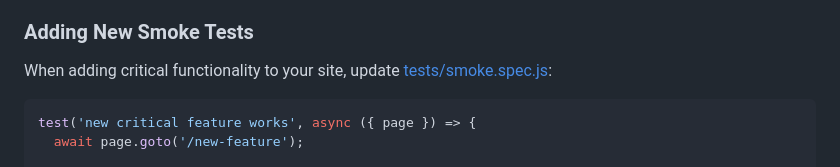
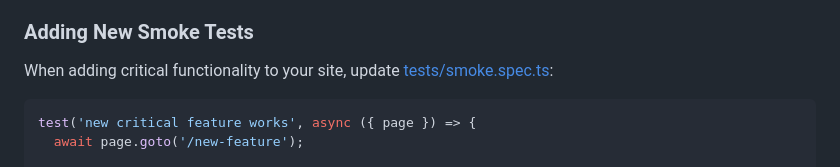
Before and after one commit to happydevs-studio/template-netlify, a Markdown page: docs/reliability/README.md, the part around the change. GitHub-like rendering.

````diff
--- a/docs/reliability/README.md
+++ b/docs/reliability/README.md
@@ -125,7 +125,7 @@ Tests are configured in [playwright.config.js](../../playwright.config.js):
 
 ### Adding New Smoke Tests
 
-When adding critical functionality to your site, update [tests/smoke.spec.js](../../tests/smoke.spec.js):
+When adding critical functionality to your site, update [tests/smoke.spec.ts](../../tests/smoke.spec.ts):
 
 ```javascript
 test('new critical feature works', async ({ page }) => {
````
Also changed, not shown: docs/AGENTS.md (+1 -1 lines).
